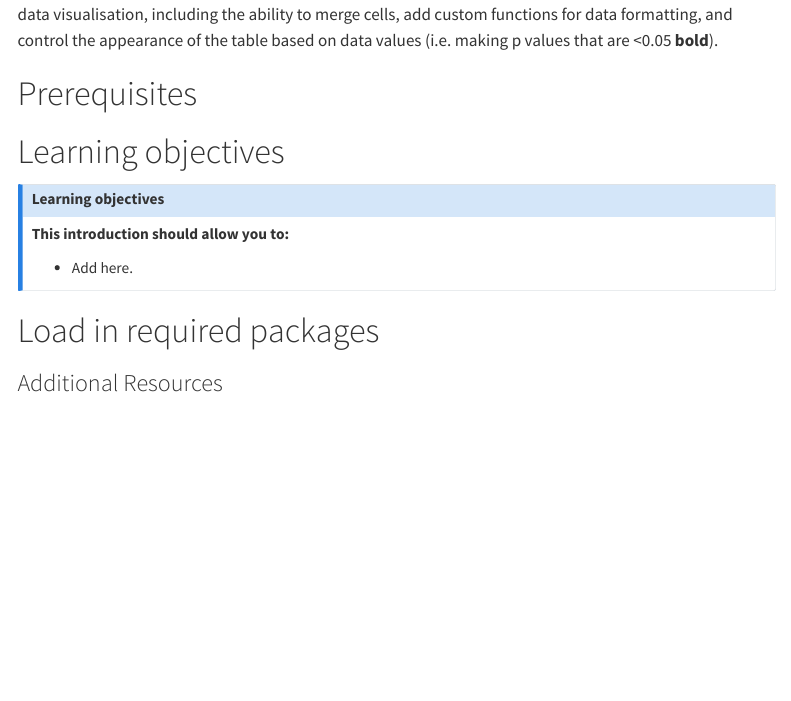
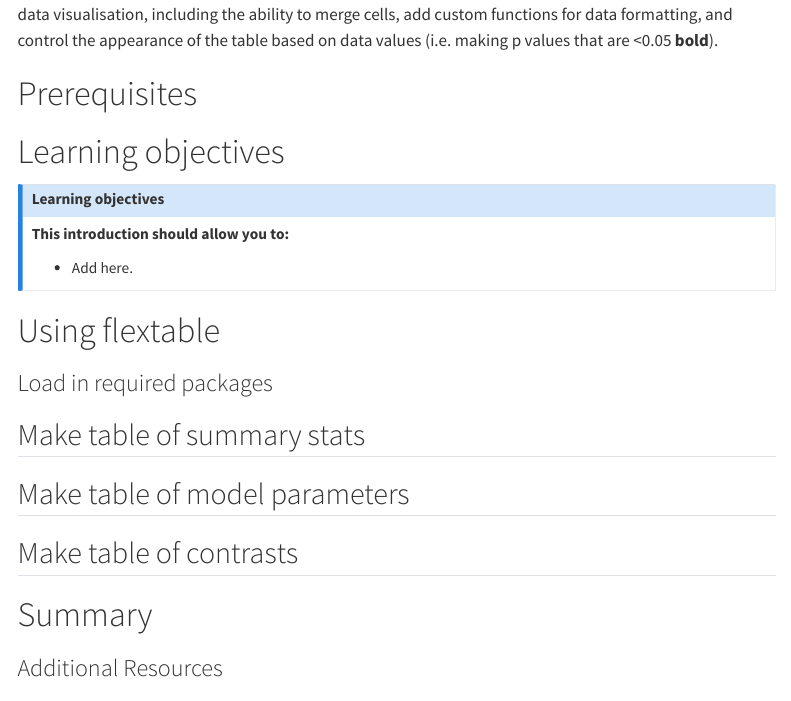
Before and after one commit to exeter-data-analytics/intRos, a Quarto document (posts/intro_to_flextable/index.qmd): the page in a window 1100 px wide, from 580 px down. Rendered offline with R 4.5, knitr and Pandoc in place of Quarto, with nearby package versions; menus at the side of the page are left out.

Commit message:
add a couple of bits to the article template and other intro to flextable

```diff
--- a/posts/intro_to_flextable/index.qmd
+++ b/posts/intro_to_flextable/index.qmd
@@ -29,8 +29,17 @@ This problem has now been solved by a bunch of different packages that allow for
 -   Add here.
 :::
 
-# Load in required packages
+# Using flextable
 
+### Load in required packages
+
+## Make table of summary stats
+
+## Make table of model parameters
+
+## Make table of contrasts
+
+# Summary
 
 ### Additional Resources
 
```
Also changed, not shown: _post_template.qmd (+1 -0 lines), docs/search.json, 5 other files.
